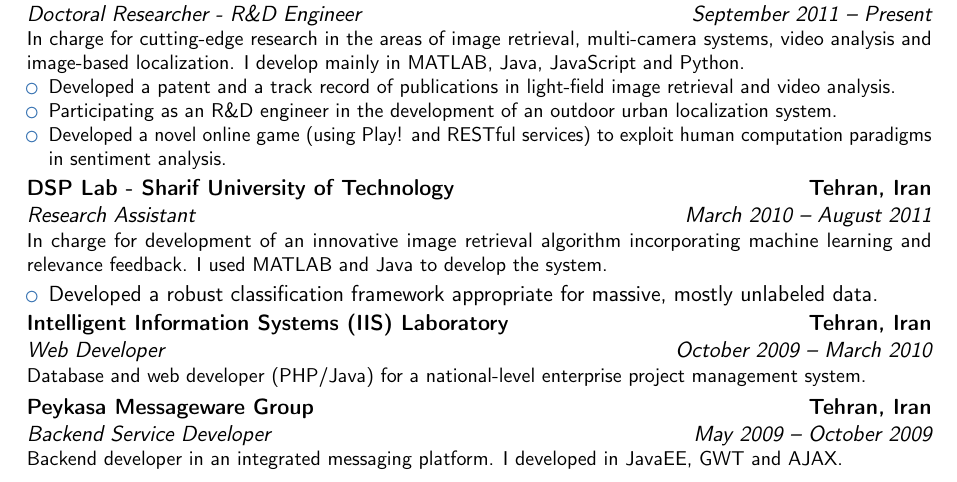
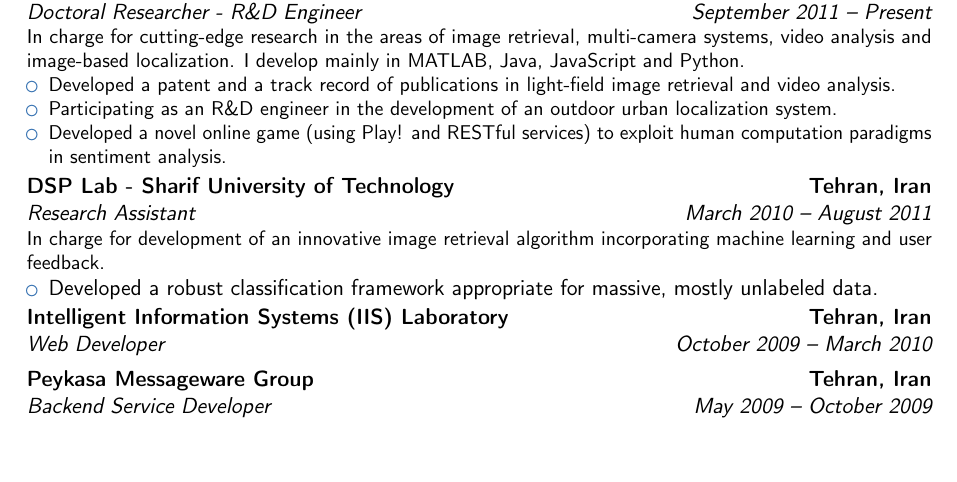
Before and after one commit to aghasemi/aghasemi.github.io, a LaTeX CV (cv/cv-ghasemi-short.tex): part of page 1 of 3, cut so that both start at the same text, the shorter picture padded with empty space. Compiled offline with pdfLaTeX.

Commit message:
CV updated again

```diff
--- a/cv/cv-ghasemi-short.tex
+++ b/cv/cv-ghasemi-short.tex
@@ -99,7 +99,7 @@
 \item Participating as an R\&D engineer in the development of an outdoor urban localization system.
 \item Developed a novel online game (using Play! and RESTful services) to exploit human computation paradigms in sentiment analysis.
 \end{itemize}}
-\cventry{March 2010 -- August 2011}{Research Assistant}{DSP Lab - Sharif University of Technology}{Tehran, Iran}{}{In charge for development of an innovative image retrieval algorithm incorporating machine learning and relevance feedback. I used MATLAB and Java to develop the system.}
+\cventry{March 2010 -- August 2011}{Research Assistant}{DSP Lab - Sharif University of Technology}{Tehran, Iran}{}{In charge for development of an innovative image retrieval algorithm incorporating machine learning and user feedback.}
 \begin{itemize}
 	\item Developed a robust classification framework appropriate for massive, mostly unlabeled data. % to use in image retrieval among other applications.
 	%\begin{itemize}
@@ -110,8 +110,8 @@
 \end{itemize}
 
 %\subsection{Miscellaneous}
-\cventry{October 2009 -- March 2010}{Web Developer}{Intelligent Information Systems (IIS) Laboratory}{Tehran, Iran}{}{Database and web developer (PHP/Java) for a national-level enterprise project management system.}
-\cventry{May 2009 -- October 2009}{Backend Service Developer}{Peykasa Messageware Group}{Tehran, Iran}{}{Backend developer in an integrated messaging platform. I developed in JavaEE, GWT and AJAX.}
+\cventry{October 2009 -- March 2010}{Web Developer}{Intelligent Information Systems (IIS) Laboratory}{Tehran, Iran}{} {}%{Database and web developer (PHP/Java) for a national-level enterprise project management system.}
+\cventry{May 2009 -- October 2009}{Backend Service Developer}{Peykasa Messageware Group}{Tehran, Iran}{} {}%{Backend developer in an integrated messaging platform. I developed in JavaEE, GWT and AJAX.}
 %\cventry{June 2008 -- September 2008}{Software Engineering Intern}{Mabna Software}{Tehran, Iran}{}{Proof-of-concept developer and analyst for the Pars statistical machine translation system in Java and C\#.}
 
 \section{Skills}
```
Also changed, not shown: cv/cv-ghasemi-long.tex (+3 -3 lines), cv/cv-ghasemi-long.pdf, cv/cv-ghasemi-short.pdf.
